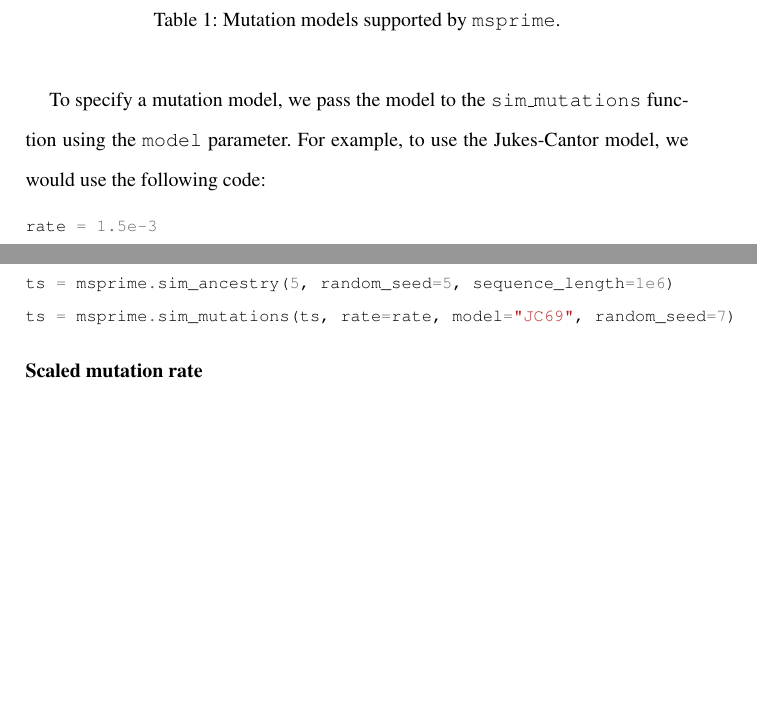
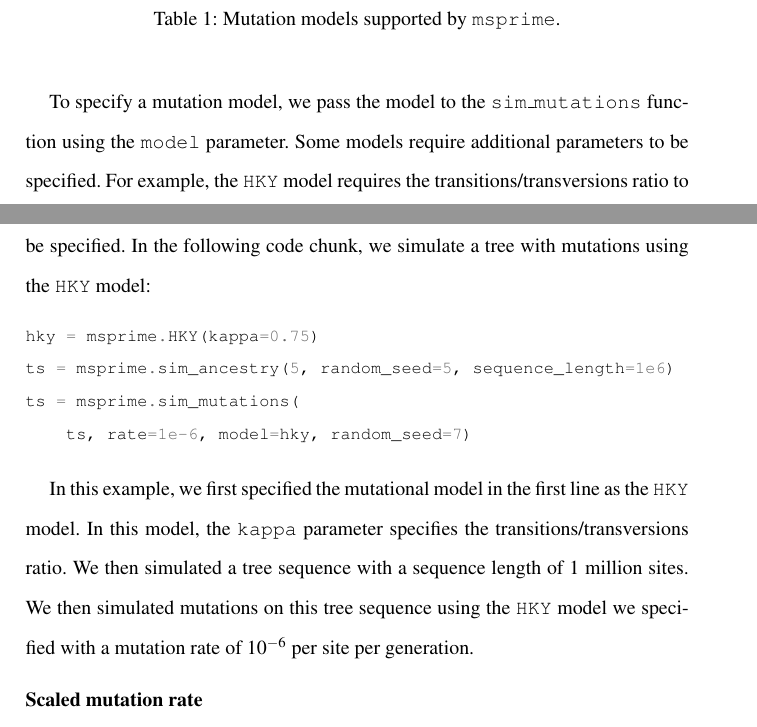
Before and after one commit to jeromekelleher/spg-chapter, a LaTeX document (chapter.tex): two parts of pages 15 and 16 of 72, joined at a grey line, cut so that both start at the same text, the shorter picture padded with empty space. Compiled offline with pdfLaTeX.

Commit message:
change JC example to HKY

```diff
--- a/chapter.tex
+++ b/chapter.tex
@@ -493,14 +493,20 @@ SLiMMutationModel & An infinite-alleles model of mutation producing SLiM-style m
 \label{tab:mutation-models}
 \end{table}
 
-To specify a mutation model, we pass the model to the \texttt{sim\_mutations} function using the \texttt{model} parameter. For example,
-to use the Jukes-Cantor model, we would use the following code:
-
-\begin{pythoncode}
-rate = 1.5e-3
+To specify a mutation model, we pass the model to the \texttt{sim\_mutations} function using the \texttt{model} parameter. Some models
+require additional parameters to be specified. For example, the \texttt{HKY} model requires the transitions/transversions ratio to be specified.
+In the following code chunk, we simulate a tree with mutations using the \texttt{HKY} model:
+
+\begin{pythoncode}
+hky = msprime.HKY(kappa=0.75)
 ts = msprime.sim_ancestry(5, random_seed=5, sequence_length=1e6)
-ts = msprime.sim_mutations(ts, rate=rate, model="JC69", random_seed=7)
-\end{pythoncode}
+ts = msprime.sim_mutations(
+    ts, rate=1e-6, model=hky, random_seed=7)
+\end{pythoncode}
+
+In this example, we first specified the mutational model in the first line as the \texttt{HKY} model. In this model, the \texttt{kappa} parameter specifies
+the transitions/transversions ratio. We then simulated a tree sequence with a sequence length of 1 million sites. We then simulated mutations on this tree
+sequence using the \texttt{HKY} model we specified with a mutation rate of \(10^{-6}\) per site per generation.
 
 \runinhead{Scaled mutation rate} \
 
```
Also changed, not shown: 1 other file.
